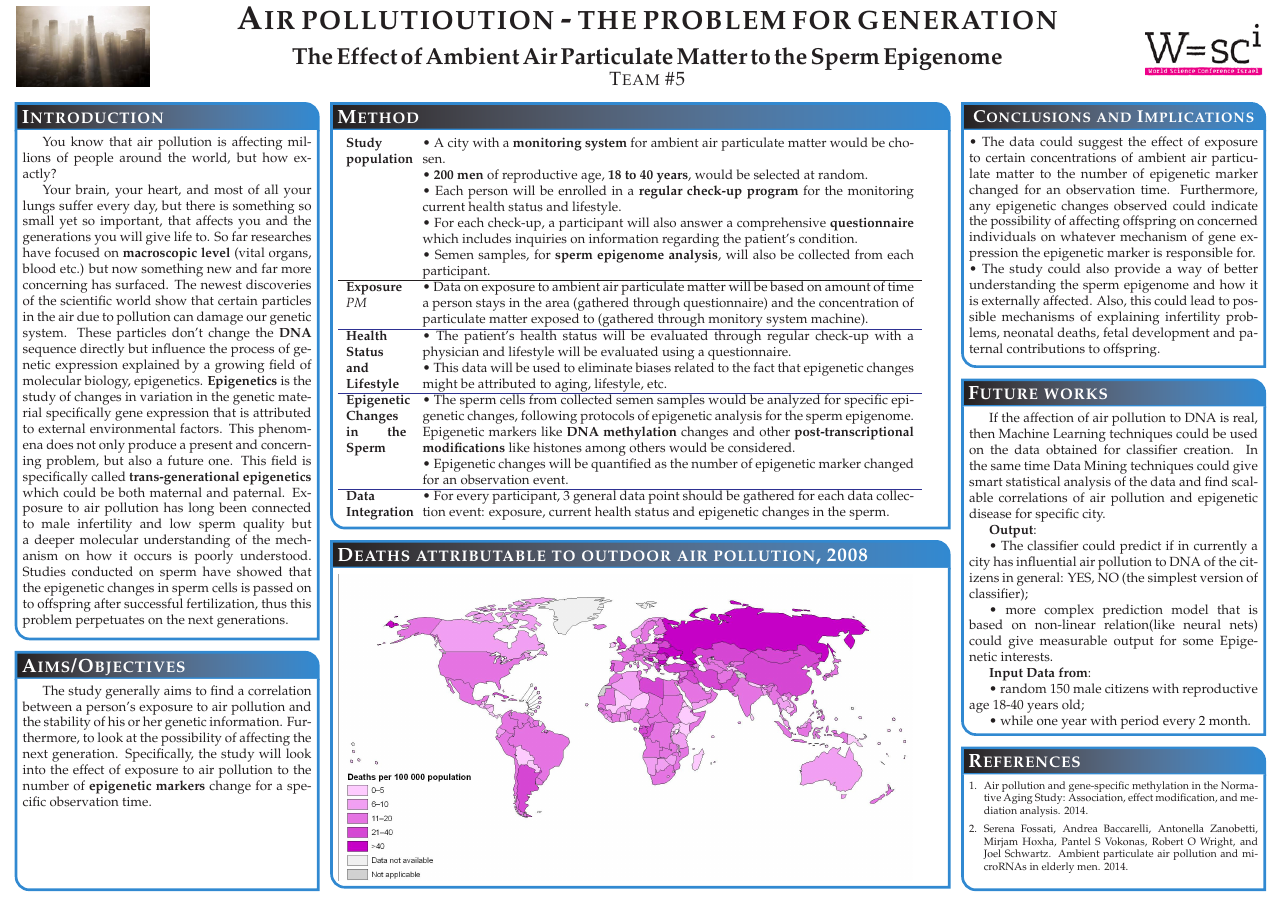
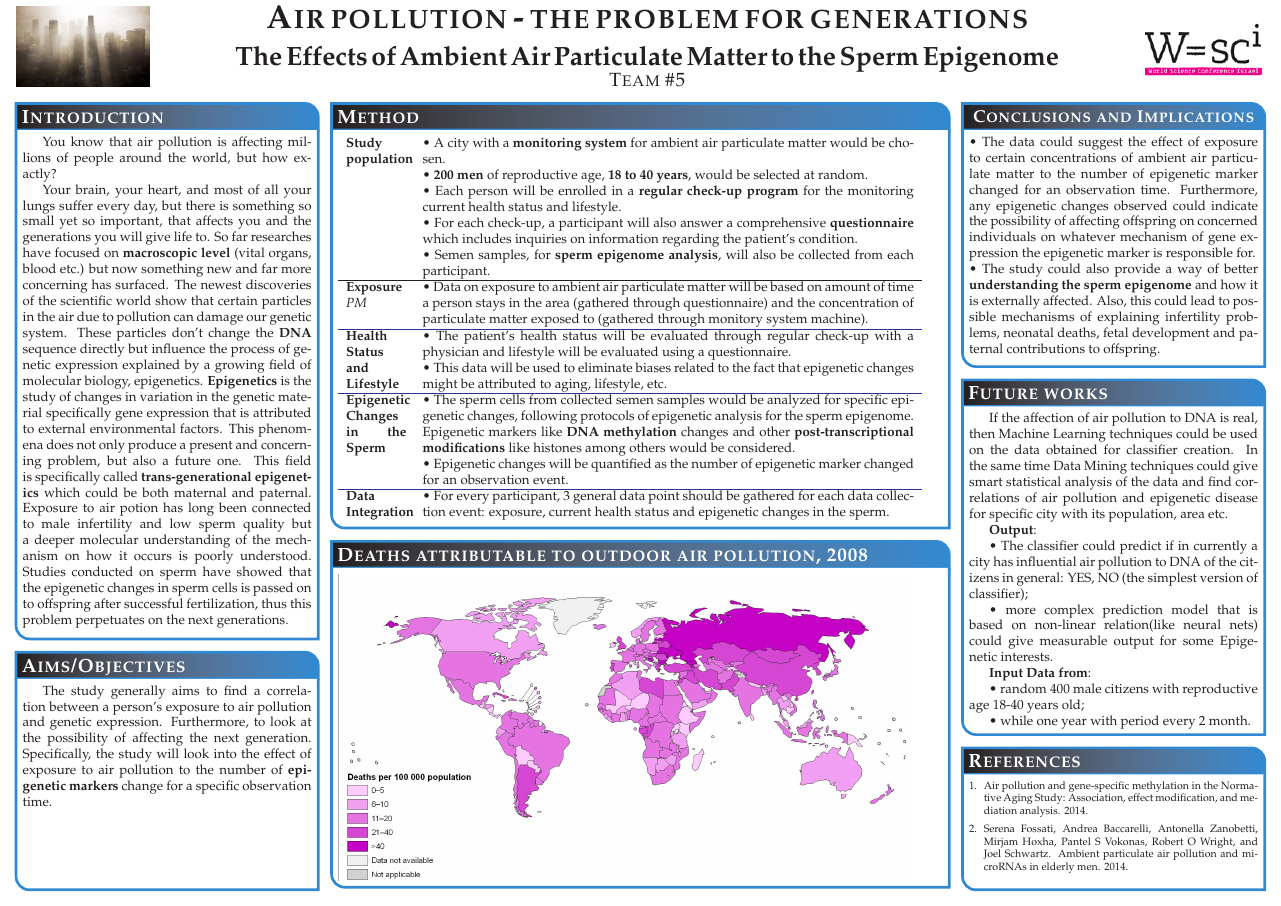
Before and after one commit to ILDAR9/WSCI, a LaTeX poster (poster2/poster_landscape.tex): the whole page. Compiled offline with pdfLaTeX; a missing bibliography style is replaced by a similar one.

Commit message:
finished

```diff
--- a/poster2/poster_landscape.tex
+++ b/poster2/poster_landscape.tex
@@ -146,7 +146,7 @@
   % Eye Catcher
   {\includegraphics[height=6em]{logo_left}}
   % Title
-  {{\bf\textsc{Air pollutioution - the problem for generation}\vspace{0.5em}} \\ \scalebox{.7}{The Effect of Ambient Air Particulate Matter to the Sperm Epigenome}}
+  {{\bf\textsc{Air pollution - the problem for generations}\vspace{0.5em}} \\ \scalebox{.8}{The Effects of Ambient Air Particulate Matter to the Sperm Epigenome}}
   % Authors
   {\textsc{Team \#5}}
   % University logo
@@ -175,14 +175,14 @@
 You know that air pollution is affecting millions of people around the world, but how exactly?
 
 
-Your brain, your heart, and most of all your lungs suffer every day, but there is something so small yet so important, that affects you and the generations you will give life to. So far researches have focused on {\bf macroscopic level} (vital organs, blood etc.) but now something new and far more concerning has surfaced. The newest discoveries of the scientific world show that certain particles in the air due to pollution can damage our genetic system.  These particles don't change the {\bf DNA} sequence directly but influence the process of genetic expression explained by a growing field of molecular biology, epigenetics. {\bf Epigenetics} is the study of changes in variation in the genetic material specifically gene expression that is attributed to external environmental factors. This phenomena does not only produce a present and concerning problem, but also a future one. This field is specifically called {\bf trans-generational epigenetics} which could be both maternal and paternal. Exposure to air pollution has long been connected to male infertility and low sperm quality but a deeper molecular understanding of the mechanism on how it occurs is poorly understood. Studies conducted on sperm have showed that the epigenetic changes in sperm cells is passed on to offspring after successful fertilization, thus this problem perpetuates on the next generations.
+Your brain, your heart, and most of all your lungs suffer every day, but there is something so small yet so important, that affects you and the generations you will give life to. So far researches have focused on {\bf macroscopic level} (vital organs, blood etc.) but now something new and far more concerning has surfaced. The newest discoveries of the scientific world show that certain particles in the air due to pollution can damage our genetic system.  These particles don't change the {\bf DNA} sequence directly but influence the process of genetic expression explained by a growing field of molecular biology, epigenetics. {\bf Epigenetics} is the study of changes in variation in the genetic material specifically gene expression that is attributed to external environmental factors. This phenomena does not only produce a present and concerning problem, but also a future one. This field is specifically called {\bf trans-generational epigenetics} which could be both maternal and paternal. Exposure to air potion has long been connected to male infertility and low sperm quality but a deeper molecular understanding of the mechanism on how it occurs is poorly understood. Studies conducted on sperm have showed that the epigenetic changes in sperm cells is passed on to offspring after successful fertilization, thus this problem perpetuates on the next generations.
    \vspace{0.3em}
  }
 
 %%%%%%%%%%%%%%%%%%%%%%%%%%%%%%%%%%%%%%%%%%%%%%%%%%%%%%%%%%%%%%%%%%%%%%%%%%%%%%
   \headerbox{Aims/Objectives}{name=contribution,column=0,row=0,below=introduction,above=bottom}{
 %%%%%%%%%%%%%%%%%%%%%%%%%%%%%%%%%%%%%%%%%%%%%%%%%%%%%%%%%%%%%%%%%%%%%%%%%%%%%%
-  The study generally aims to find a correlation between a person's exposure to air pollution and the stability of his or her genetic information. Furthermore, to look at the possibility of affecting the next generation. Specifically, the study will look into the effect of exposure to air pollution to the number of {\bf epigenetic markers} change for a specific observation time.
+  The study generally aims to find a correlation between a person's exposure to air pollution and genetic expression. Furthermore, to look at the possibility of affecting the next generation. Specifically, the study will look into the effect of exposure to air pollution to the number of {\bf epigenetic markers} change for a specific observation time.
    \vspace{0.3em}
   }
 
@@ -253,12 +253,12 @@ Your brain, your heart, and most of all your lungs suffer every day, but there i
 
 %%%%%%%%%%%%%%%%%%%%%%%%%%%%%%%%%%%%%%%%%%%%%%%%%%%%%%%%%%%%%%%%%%%%%%%%%%%%%%
 \headerbox{Future works}{name=future_works,column=3,span=1,row=0,below=speed,above=references}{
-  If the affection of air pollution to DNA is real, then Machine Learning techniques could be used on the data obtained for classifier creation. In the same time Data Mining techniques  could give smart statistical analysis of the data and find scalable correlations of air pollution and epigenetic disease for specific city. \\
+  If the affection of air pollution to DNA is real, then Machine Learning techniques could be used on the data obtained for classifier creation. In the same time Data Mining techniques  could give smart statistical analysis of the data and find correlations of air pollution and epigenetic disease for specific city with its population, area etc. \\
   \indent {\bf Output}:\\
   \indent \textbullet~The classifier could predict if in currently a city has influential air pollution to DNA of the citizens in general: YES, NO (the simplest version of classifier);\\
   \indent \textbullet~more complex prediction model that is based on non-linear relation(like neural nets) could give measurable output for some Epigenetic interests.\\
   \indent{\bf Input Data from}:\\
-    \indent \textbullet~random 150 male citizens with reproductive age 18-40 years old;\\
+    \indent \textbullet~random 400 male citizens with reproductive age 18-40 years old;\\
     \indent \textbullet~while one year with period every 2 month.
 
 }
```
Also changed, not shown: 11901749_1661073310803538_1473925537_o.jpg (added), poster2/poster_landscape.tex (2 more changed lines).
